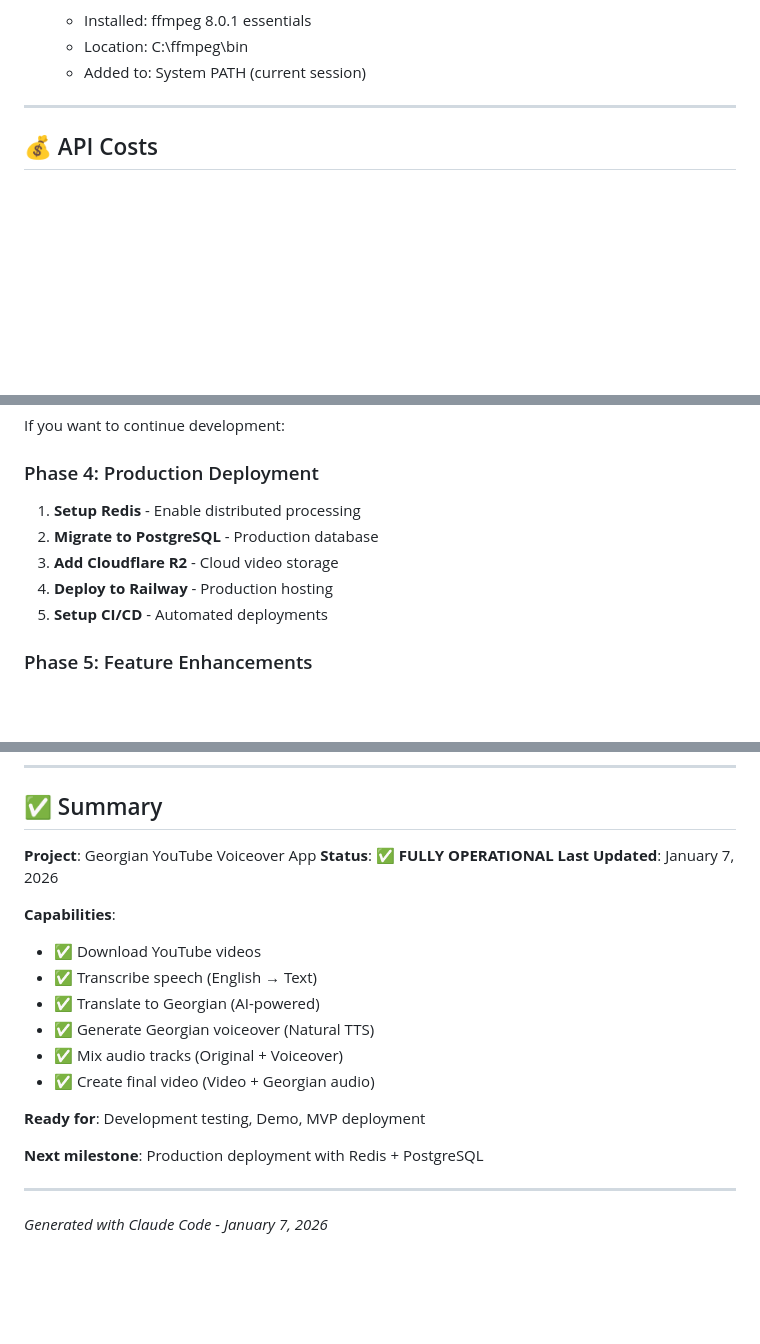
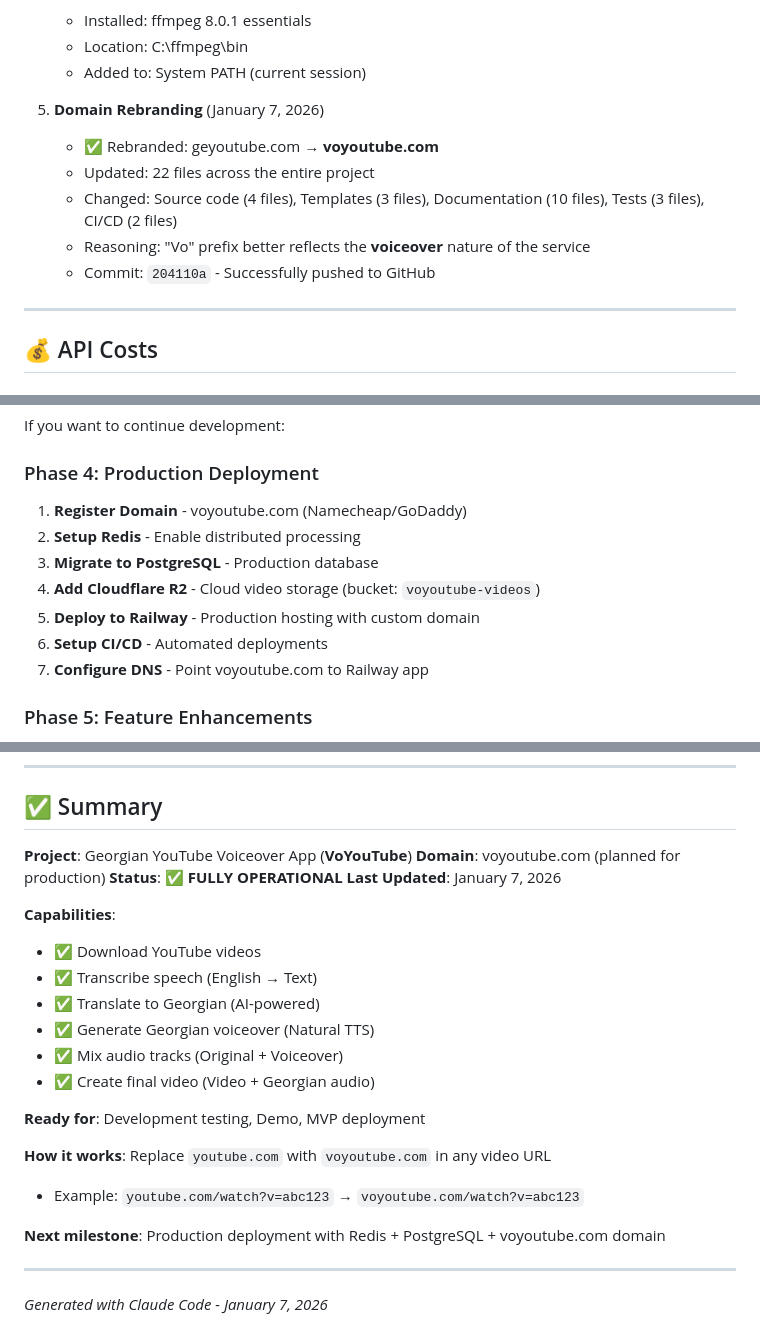
Before and after one commit to Djangliori/voiceover-vo, a Markdown page: FINAL_STATUS.md, 3 parts joined by grey strips. Drawn GitHub-style; blank space fills up the shorter version.

Commit message:
docs: Update FINAL_STATUS.md with voyoutube.com domain
Added domain rebranding information to FINAL_STATUS.md:
- New section documenting domain change from geyoutube.com to voyoutube.com
- Updated project summary with VoYouTube branding
- Added domain URL pattern explanation
- Updated Phase 4 deployment steps to include domain registration

🤖 Generated with [Claude Code](https://claude.com/claude-code)

Co-Authored-By: Claude Sonnet 4.5 <noreply@anthropic.com>

```diff
--- a/FINAL_STATUS.md
+++ b/FINAL_STATUS.md
@@ -118,6 +118,13 @@ All Python packages installed from `requirements.txt`:
    - Installed: ffmpeg 8.0.1 essentials
    - Location: C:\ffmpeg\bin
    - Added to: System PATH (current session)
+
+5. **Domain Rebranding** (January 7, 2026)
+   - ✅ Rebranded: geyoutube.com → **voyoutube.com**
+   - Updated: 22 files across the entire project
+   - Changed: Source code (4 files), Templates (3 files), Documentation (10 files), Tests (3 files), CI/CD (2 files)
+   - Reasoning: "Vo" prefix better reflects the **voiceover** nature of the service
+   - Commit: `204110a` - Successfully pushed to GitHub
 
 ---
 
@@ -249,11 +256,13 @@ If you want to continue development:
 
 ### Phase 4: Production Deployment
 
-1. **Setup Redis** - Enable distributed processing
-2. **Migrate to PostgreSQL** - Production database
-3. **Add Cloudflare R2** - Cloud video storage
-4. **Deploy to Railway** - Production hosting
-5. **Setup CI/CD** - Automated deployments
+1. **Register Domain** - voyoutube.com (Namecheap/GoDaddy)
+2. **Setup Redis** - Enable distributed processing
+3. **Migrate to PostgreSQL** - Production database
+4. **Add Cloudflare R2** - Cloud video storage (bucket: `voyoutube-videos`)
+5. **Deploy to Railway** - Production hosting with custom domain
+6. **Setup CI/CD** - Automated deployments
+7. **Configure DNS** - Point voyoutube.com to Railway app
 
 ### Phase 5: Feature Enhancements
 
@@ -288,7 +297,8 @@ If you want to continue development:
 
 ## ✅ Summary
 
-**Project**: Georgian YouTube Voiceover App
+**Project**: Georgian YouTube Voiceover App (**VoYouTube**)
+**Domain**: voyoutube.com (planned for production)
 **Status**: ✅ **FULLY OPERATIONAL**
 **Last Updated**: January 7, 2026
 
@@ -302,7 +312,10 @@ If you want to continue development:
 
 **Ready for**: Development testing, Demo, MVP deployment
 
-**Next milestone**: Production deployment with Redis + PostgreSQL
+**How it works**: Replace `youtube.com` with `voyoutube.com` in any video URL
+- Example: `youtube.com/watch?v=abc123` → `voyoutube.com/watch?v=abc123`
+
+**Next milestone**: Production deployment with Redis + PostgreSQL + voyoutube.com domain
 
 ---
 
```
